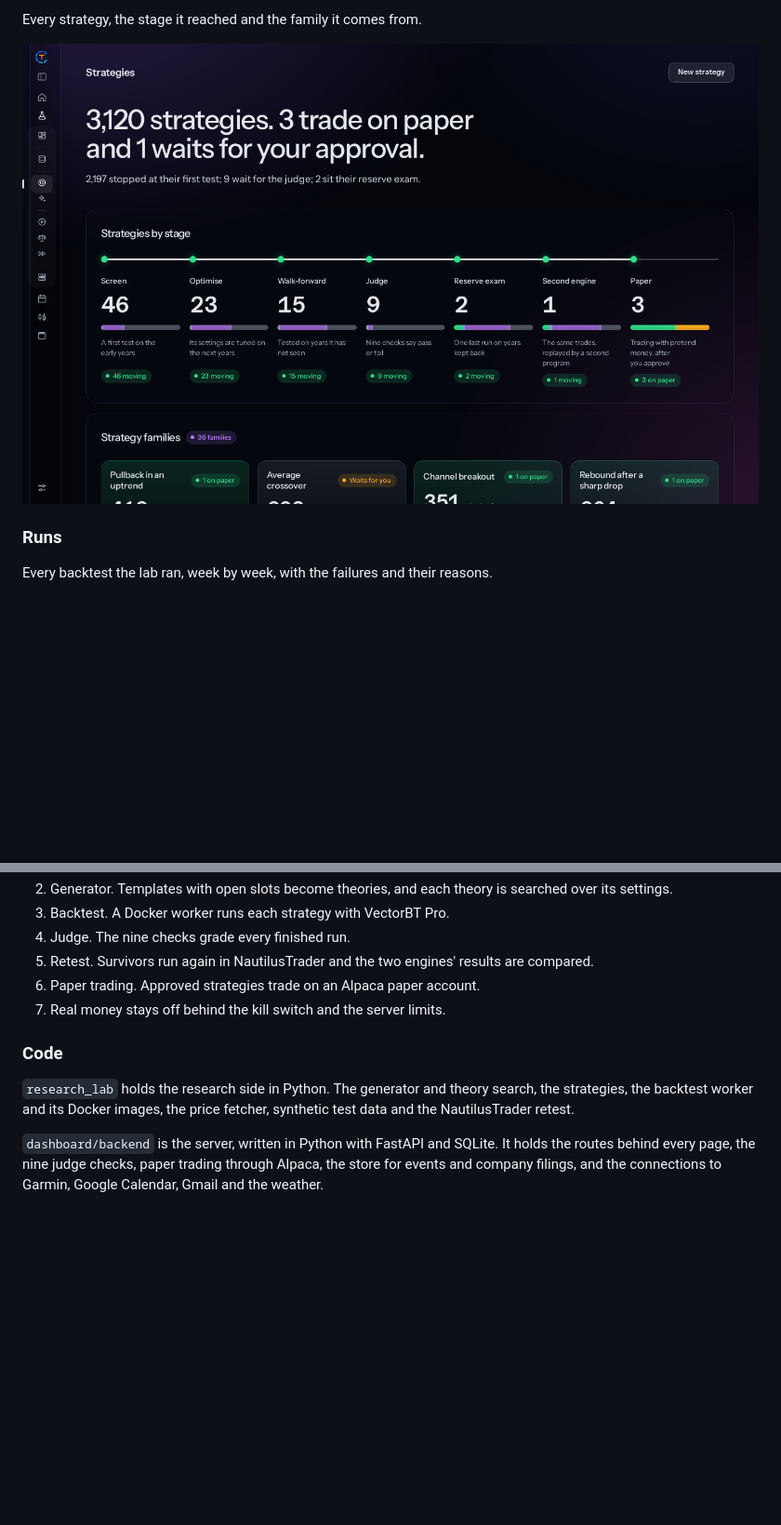
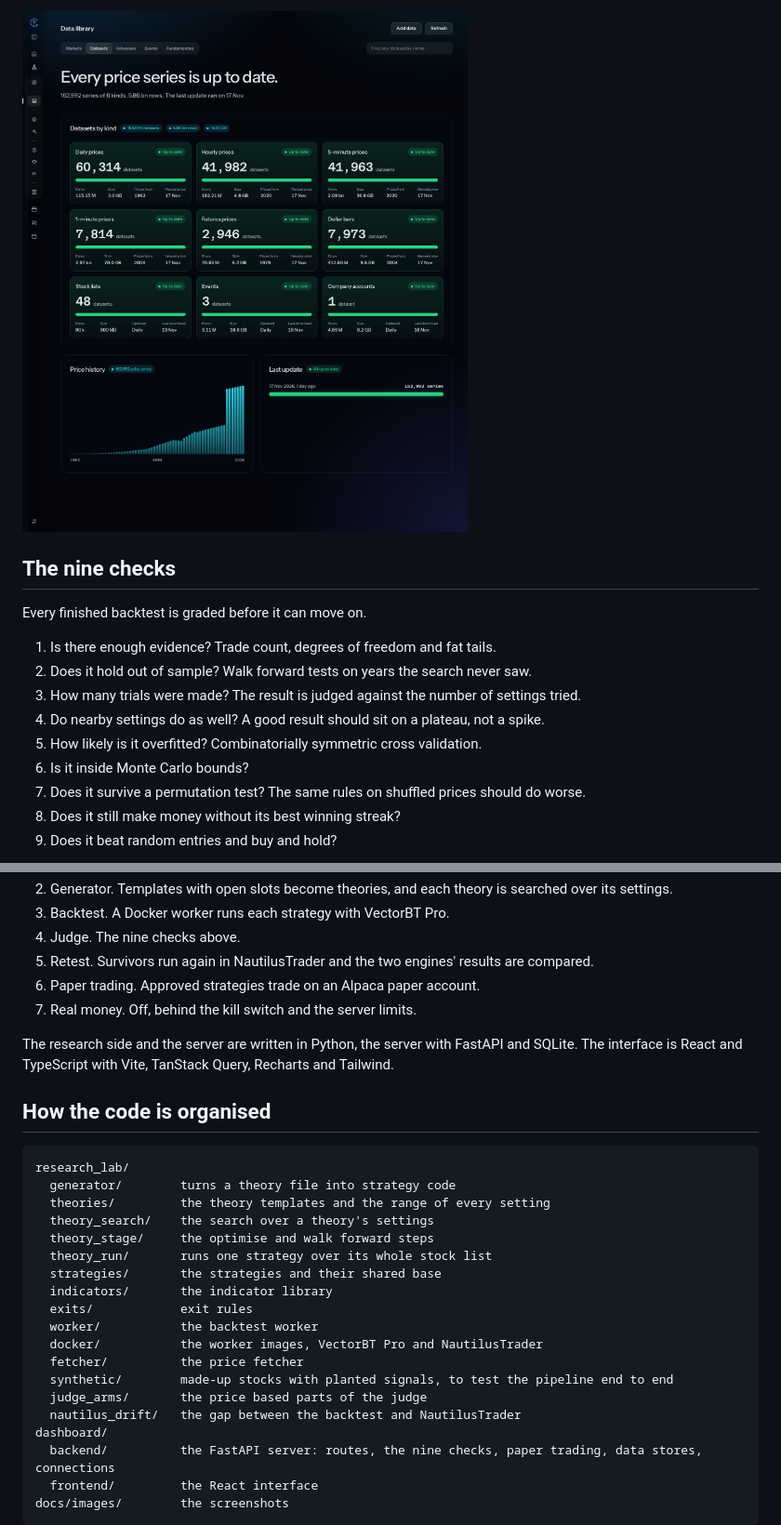
Before and after one commit to Tam21-21/dashboard-showcase, a Markdown page: README.md, 2 parts joined by grey strips. Shown at 93% size. Rendered like a GitHub page; pictures changed too: docs/images/07-data-library-datasets.png; blank space fills up the shorter version.

````diff
--- a/README.md
+++ b/README.md
@@ -18,9 +35,17 @@ Where the pipeline stands, from data to paper trading, and what is waiting for m
 
-Every strategy, the stage it reached and the family it comes from.
+![Datasets page](docs/images/07-data-library-datasets.png)
 
-![Strategies](docs/images/02-strategies.png)
+## The nine checks
 
-### Runs
+Every finished backtest is graded before it can move on.
 
-Every backtest the lab ran, week by week, with the failures and their reasons.
+1. Is there enough evidence? Trade count, degrees of freedom and fat tails.
+2. Does it hold out of sample? Walk forward tests on years the search never saw.
+3. How many trials were made? The result is judged against the number of settings tried.
+4. Do nearby settings do as well? A good result should sit on a plateau, not a spike.
+5. How likely is it overfitted? Combinatorially symmetric cross validation.
+6. Is it inside Monte Carlo bounds?
+7. Does it survive a permutation test? The same rules on shuffled prices should do worse.
+8. Does it still make money without its best winning streak?
+9. Does it beat random entries and buy and hold?
 
@@ -104,13 +57,33 @@ Spending against the monthly plan, category by category.
 2. Generator. Templates with open slots become theories, and each theory is searched over its settings.
 3. Backtest. A Docker worker runs each strategy with VectorBT Pro.
-4. Judge. The nine checks grade every finished run.
+4. Judge. The nine checks above.
 5. Retest. Survivors run again in NautilusTrader and the two engines' results are compared.
 6. Paper trading. Approved strategies trade on an Alpaca paper account.
-7. Real money stays off behind the kill switch and the server limits.
+7. Real money. Off, behind the kill switch and the server limits.
 
-### Code
+The research side and the server are written in Python, the server with FastAPI and SQLite. The interface is React and TypeScript with Vite, TanStack Query, Recharts and Tailwind.
 
-`research_lab` holds the research side in Python. The generator and theory search, the strategies, the backtest worker and its Docker images, the price fetcher, synthetic test data and the NautilusTrader retest.
+## How the code is organised
 
-`dashboard/backend` is the server, written in Python with FastAPI and SQLite. It holds the routes behind every page, the nine judge checks, paper trading through Alpaca, the store for events and company filings, and the connections to Garmin, Google Calendar, Gmail and the weather.
+```
+research_lab/
+  generator/        turns a theory file into strategy code
+  theories/         the theory templates and the range of every setting
+  theory_search/    the search over a theory's settings
+  theory_stage/     the optimise and walk forward steps
+  theory_run/       runs one strategy over its whole stock list
+  strategies/       the strategies and their shared base
+  indicators/       the indicator library
+  exits/            exit rules
+  worker/           the backtest worker
+  docker/           the worker images, VectorBT Pro and NautilusTrader
+  fetcher/          the price fetcher
+  synthetic/        made-up stocks with planted signals, to test the pipeline end to end
+  judge_arms/       the price based parts of the judge
+  nautilus_drift/   the gap between the backtest and NautilusTrader
+dashboard/
+  backend/          the FastAPI server: routes, the nine checks, paper trading, data stores, connections
+  frontend/         the React interface
+docs/images/        the screenshots
+```
 
````
Also changed, not shown: other parts of README.md (+50 -83 lines).
